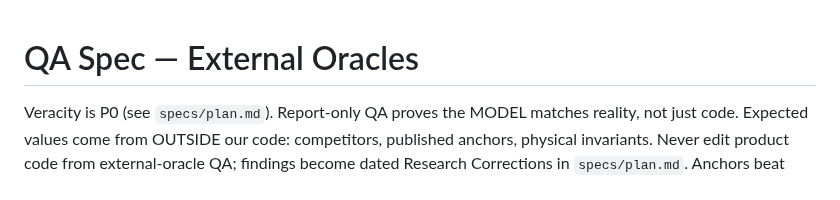
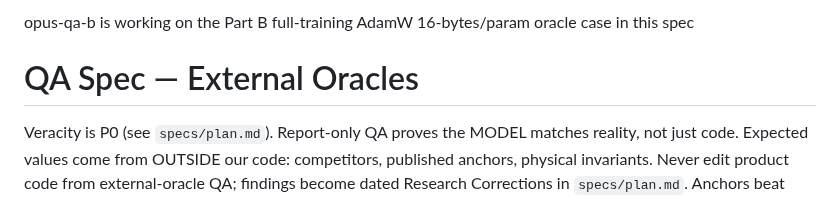
Before and after one commit to rxdt/ai_deployment_calculator, a Markdown page: specs/qa.md, the part around the change. Rendered like a GitHub page.

Commit message:
Claim QA Part B full-training AdamW bytes/param oracle task
- take the unclaimed qa.md spec for one Part B oracle case
- target: pin the published mixed-precision optimizer bytes/param anchor
- isolates weights + training-state from working-memory rows
- external anchor, not our equations restated

opus-qa-b-qa-2/2

```diff
--- a/specs/qa.md
+++ b/specs/qa.md
@@ -1,3 +1,5 @@
+opus-qa-b is working on the Part B full-training AdamW 16-bytes/param oracle case in this spec
+
 # QA Spec — External Oracles
 
 Veracity is P0 (see `specs/plan.md`). Report-only QA proves the MODEL matches
```
